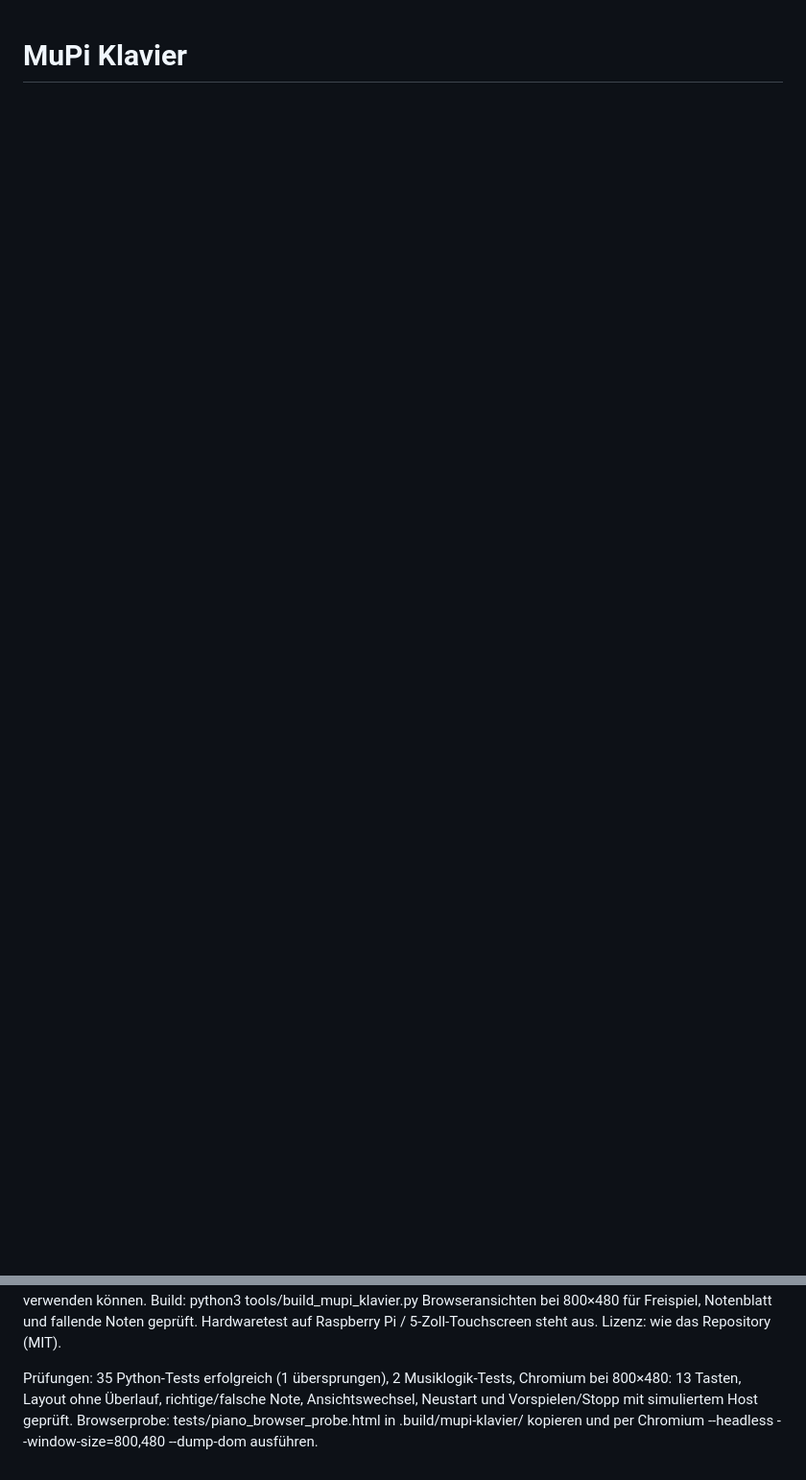
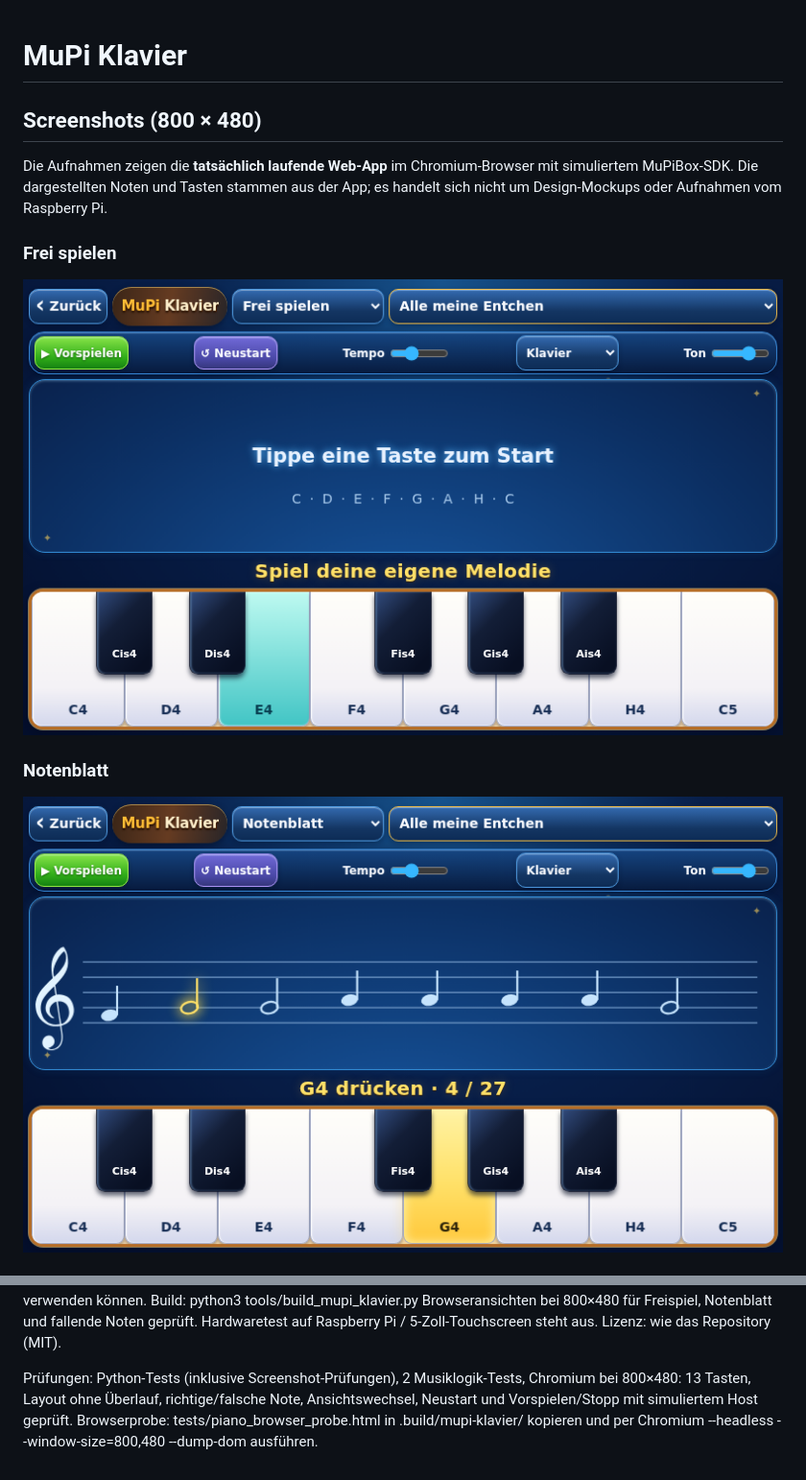
Before and after one commit to Striker62/MuPiBox-NG-Plugins, a Markdown page: examples/mupi-klavier/README.md, 2 parts joined by grey strips. Shown at 96% size. GitHub-like rendering; pictures changed too: docs/screenshots/mupi-klavier/frei-spielen.png (added), docs/screenshots/mupi-klavier/notenblatt.png (added); blank space fills up the shorter version.

Commit message:
docs(piano): add reproducible 800x480 screenshots to READMEs (#60)

```diff
--- a/examples/mupi-klavier/README.md
+++ b/examples/mupi-klavier/README.md
@@ -1 +1,16 @@
 # MuPi Klavier
+
+## Screenshots (800 × 480)
+
+Die Aufnahmen zeigen die **tatsächlich laufende Web-App** im Chromium-Browser
+mit simuliertem MuPiBox-SDK. Die dargestellten Noten und Tasten stammen aus
+der App; es handelt sich nicht um Design-Mockups oder Aufnahmen vom Raspberry Pi.
+
+### Frei spielen
+
+![MuPi Klavier – Frei spielen mit hervorgehobener Taste E4](../../docs/screenshots/mupi-klavier/frei-spielen.png)
+
+### Notenblatt
+
+![MuPi Klavier – Notenblatt mit Violinschlüssel und hervorgehobener G4-Taste](../../docs/screenshots/mupi-klavier/notenblatt.png)
+
@@ -16,7 +44,7 @@ Browseransichten bei 800×480 für Freispiel, Notenblatt und fallende Noten gepr
 Hardwaretest auf Raspberry Pi / 5-Zoll-Touchscreen steht aus.
 Lizenz: wie das Repository (MIT).
 
-Prüfungen: 35 Python-Tests erfolgreich (1 übersprungen), 2 Musiklogik-Tests,
+Prüfungen: Python-Tests (inklusive Screenshot-Prüfungen), 2 Musiklogik-Tests,
 Chromium bei 800×480: 13 Tasten, Layout ohne Überlauf, richtige/falsche Note,
 Ansichtswechsel, Neustart und Vorspielen/Stopp mit simuliertem Host geprüft.
 Browserprobe: tests/piano_browser_probe.html in .build/mupi-klavier/ kopieren
```
Also changed, not shown: other parts of examples/mupi-klavier/README.md (+13 -0 lines), README.md (+11 -0 lines), docs/screenshots/mupi-klavier/fallende-noten.png (added), 2 other files.
